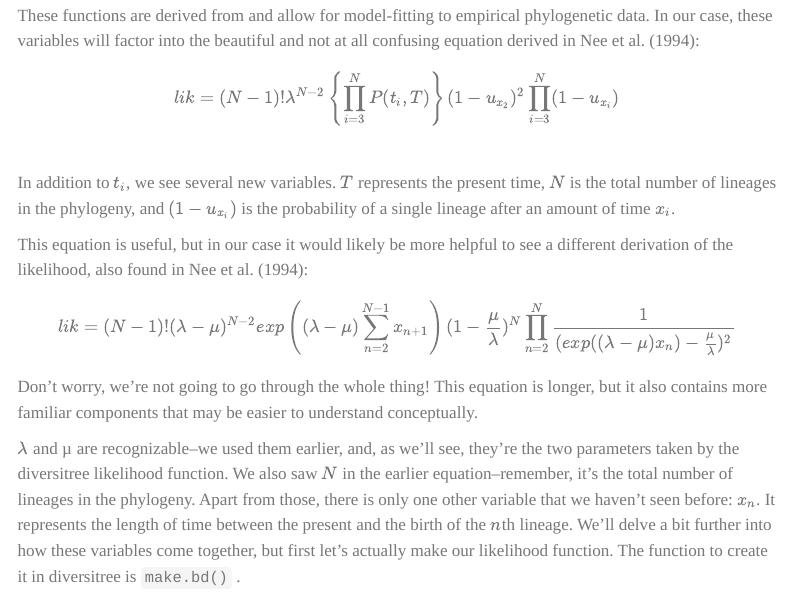
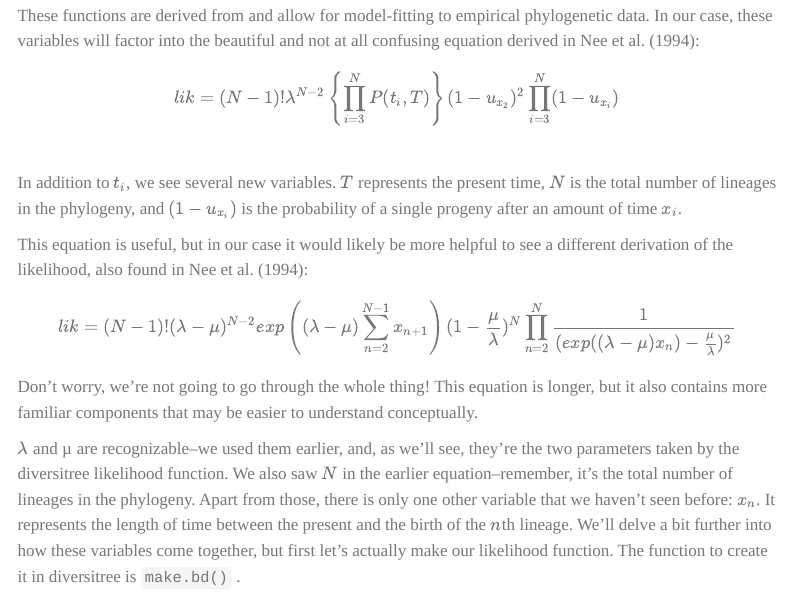
Before and after one commit to auzeff/AN588_Vignette, a Quarto document (Birth-death.qmd): the page in a window 1100 px wide, from 6240 px down. Rendered offline with R 4.5, knitr and Pandoc in place of Quarto, with nearby package versions; some code elsewhere in the file could not run offline; menus at the side of the page are left out; long lines of code are wrapped.

Commit message:
Fixed word choice

```diff
--- a/Birth-death.qmd
+++ b/Birth-death.qmd
@@ -251,7 +251,7 @@ These functions are derived from and allow for model-fitting to empirical phylog
 $$
 lik=(N-1)!\lambda^{N-2}\left\{ \prod_{i=3}^{N}P(t_i,T) \right\}(1-u_{x_2})^2\prod_{i=3}^{N}(1-u_{x_i})
 $$\
-In addition to $t_i$, we see several new variables. $T$ represents the present time, $N$ is the total number of lineages in the phylogeny, and $(1-u_{x_i})$ is the probability of a single lineage after an amount of time $x_i$.
+In addition to $t_i$, we see several new variables. $T$ represents the present time, $N$ is the total number of lineages in the phylogeny, and $(1-u_{x_i})$ is the probability of a single progeny after an amount of time $x_i$.
 
 This equation is useful, but in our case it would likely be more helpful to see a different derivation of the likelihood, also found in Nee et al. (1994):
 
```
